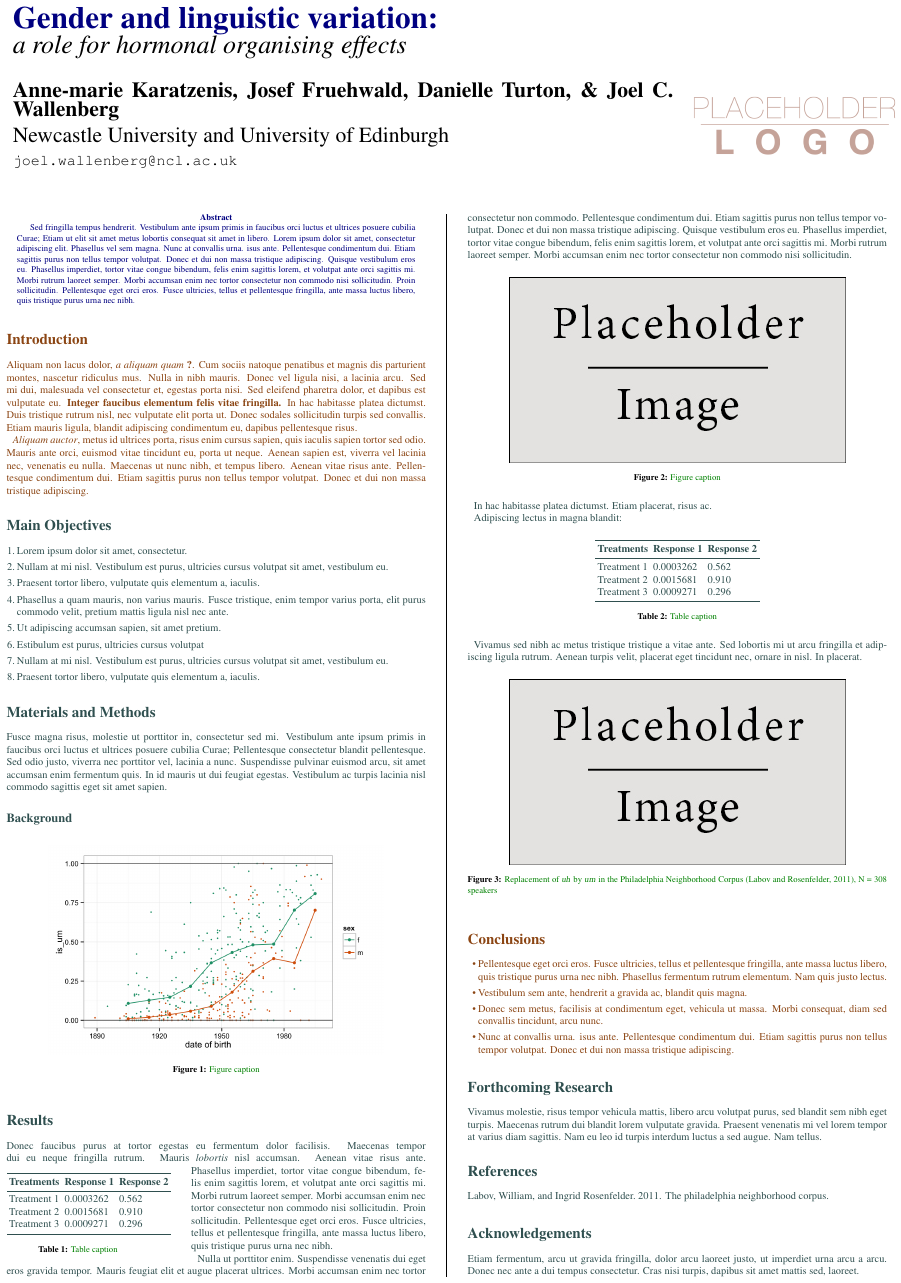
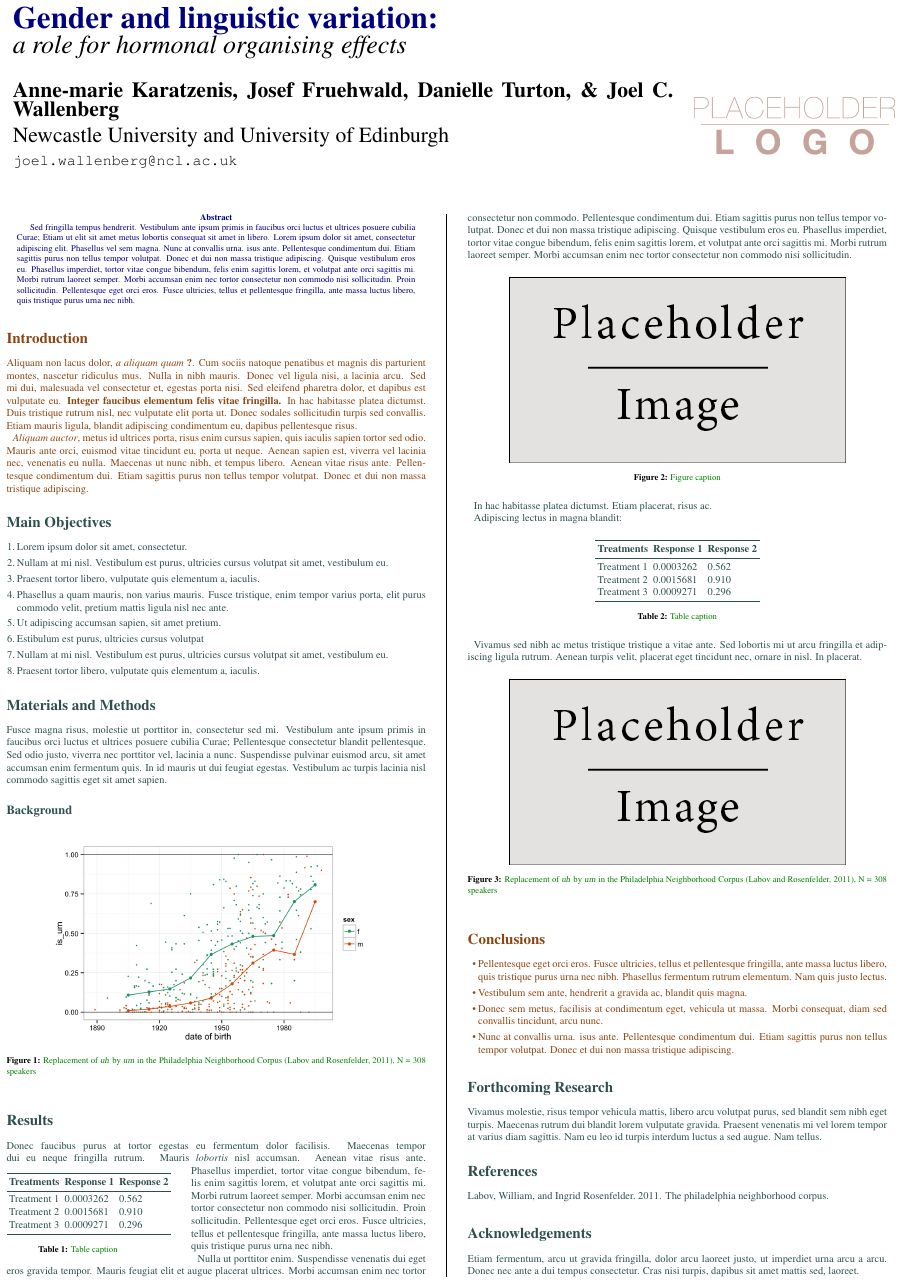
Before and after one commit to joelcw/gendocrine, a LaTeX poster (uklvcPoster.tex): the whole page. Compiled offline with pdfLaTeX.

Commit message:
stuff on poster

```diff
--- a/uklvcPoster.tex
+++ b/uklvcPoster.tex
@@ -123,7 +123,7 @@ Fusce magna risus, molestie ut porttitor in, consectetur sed mi. Vestibulum ante
 
 \begin{center}\vspace{1cm}
 \includegraphics[width=0.8\linewidth]{um.png}
-\captionof{figure}{\color{Green} Figure caption}
+\captionof{figure}{\color{Green} Replacement of \textsl{uh} by \textsl{um} in the Philadelphia Neighborhood Corpus \citep{labovrosenfelder2011}, N = 308 speakers}
 \end{center}\vspace{1cm}
 
 %----------------------------------------------------------------------------------------
```
